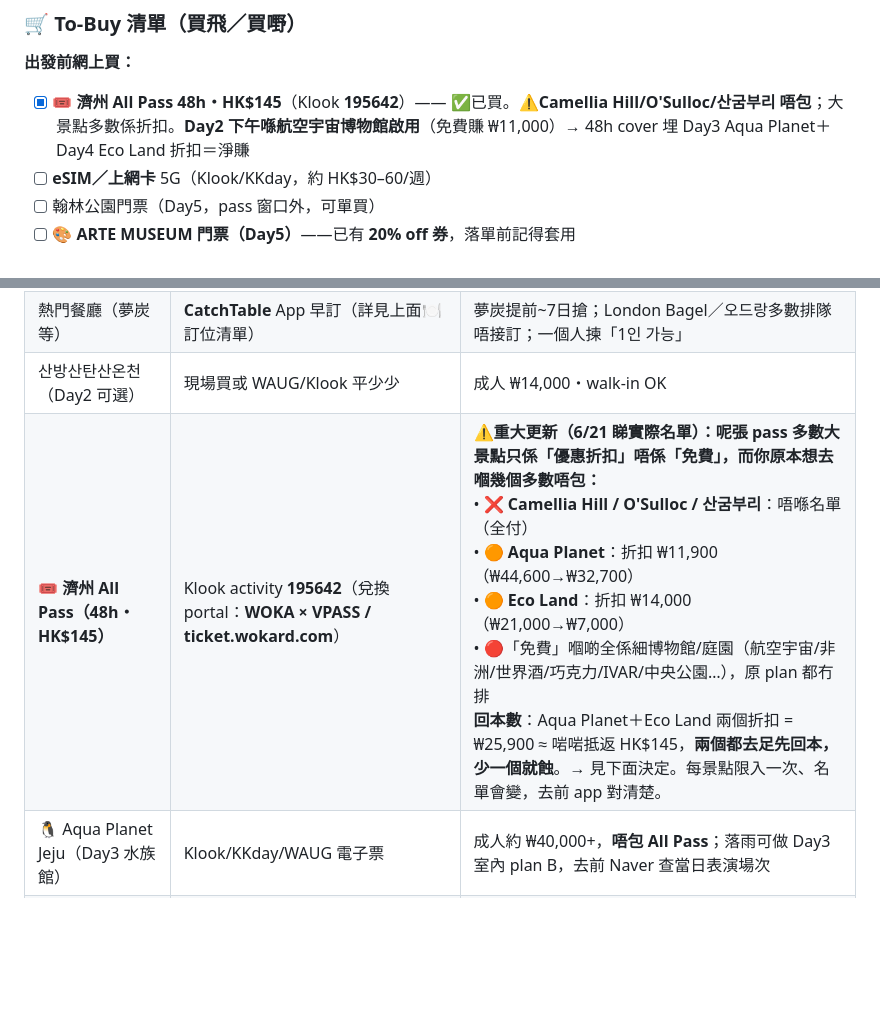
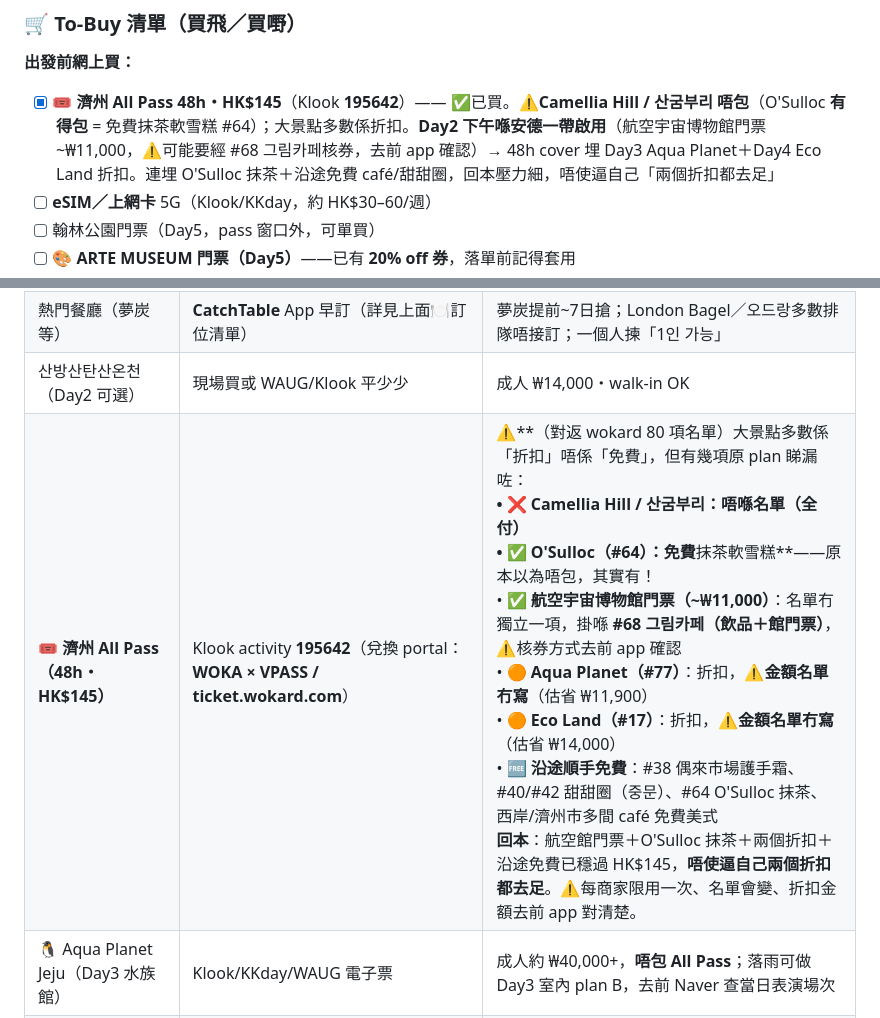
Before and after one commit to johntyty912/Jeju-2026, a Markdown page: jeju-trip/itinerary.md, 2 parts joined by grey strips. GitHub-like rendering; blank space fills up the shorter version.

```diff
--- a/jeju-trip/itinerary.md
+++ b/jeju-trip/itinerary.md
@@ -205,7 +208,7 @@
 
 ### 🛒 To-Buy 清單（買飛／買嘢）
 **出發前網上買：**
-- [x] 🎟️ **濟州 All Pass 48h・HK$145**（Klook **195642**）—— ✅已買。⚠️**Camellia Hill/O'Sulloc/산굼부리 唔包**；大景點多數係折扣。**Day2 下午喺航空宇宙博物館啟用**（免費賺 ₩11,000）→ 48h cover 埋 Day3 Aqua Planet＋Day4 Eco Land 折扣＝淨賺
+- [x] 🎟️ **濟州 All Pass 48h・HK$145**（Klook **195642**）—— ✅已買。⚠️**Camellia Hill / 산굼부리 唔包**（O'Sulloc **有得包** = 免費抹茶軟雪糕 #64）；大景點多數係折扣。**Day2 下午喺安德一帶啟用**（航空宇宙博物館門票 ~₩11,000，⚠️可能要經 #68 그림카페核券，去前 app 確認）→ 48h cover 埋 Day3 Aqua Planet＋Day4 Eco Land 折扣。連埋 O'Sulloc 抹茶＋沿途免費 café/甜甜圈，回本壓力細，唔使逼自己「兩個折扣都去足」
 - [ ] **eSIM／上網卡** 5G（Klook/KKday，約 HK$30–60/週）
 - [ ] 翰林公園門票（Day5，pass 窗口外，可單買）
 - [ ] 🎨 **ARTE MUSEUM 門票（Day5）**——已有 **20% off 券**，落單前記得套用
@@ -264,7 +267,7 @@
 | 漢拿山登頂（Day4 方案A）| 官網 **visithalla.jeju.go.kr** 預約（免費・QR入閘）| 城板岳1000/觀音寺500 人/日，月頭開放下月、極搶；制度間中有變，去前再確認。唔行山就跳過 |
 | 熱門餐廳（夢炭等）| **CatchTable** App 早訂（詳見上面🍽️訂位清單）| 夢炭提前~7日搶；London Bagel／오드랑多數排隊唔接訂；一個人揀「1인 가능」 |
 | 산방산탄산온천（Day2 可選）| 現場買或 WAUG/Klook 平少少 | 成人 ₩14,000・walk-in OK |
-| 🎟️ **濟州 All Pass（48h・HK$145）** | Klook activity **195642**（兌換 portal：**WOKA × VPASS / ticket.wokard.com**）| ⚠️**重大更新（6/21 睇實際名單）：呢張 pass 多數大景點只係「優惠折扣」唔係「免費」，而你原本想去嗰幾個多數唔包：**<br>• ❌ **Camellia Hill / O'Sulloc / 산굼부리**：唔喺名單（全付）<br>• 🟠 **Aqua Planet**：折扣 ₩11,900（₩44,600→₩32,700）<br>• 🟠 **Eco Land**：折扣 ₩14,000（₩21,000→₩7,000）<br>• 🔴「免費」嗰啲全係細博物館/庭園（航空宇宙/非洲/世界酒/巧克力/IVAR/中央公園…），原 plan 都冇排<br>**回本數**：Aqua Planet＋Eco Land 兩個折扣 = ₩25,900 ≈ 啱啱抵返 HK$145，**兩個都去足先回本，少一個就蝕**。→ 見下面決定。每景點限入一次、名單會變，去前 app 對清楚。|
+| 🎟️ **濟州 All Pass（48h・HK$145）** | Klook activity **195642**（兌換 portal：**WOKA × VPASS / ticket.wokard.com**）| ⚠️**（對返 wokard 80 項名單）大景點多數係「折扣」唔係「免費」，但有幾項原 plan 睇漏咗：**<br>• ❌ **Camellia Hill / 산굼부리**：唔喺名單（全付）<br>• ✅ **O'Sulloc（#64）**：免費**抹茶軟雪糕**——原本以為唔包，其實有！<br>• ✅ **航空宇宙博物館門票（~₩11,000）**：名單冇獨立一項，掛喺 **#68 그림카페（飲品＋館門票）**，⚠️核券方式去前 app 確認<br>• 🟠 **Aqua Planet（#77）**：折扣，⚠️**金額名單冇寫**（估省 ₩11,900）<br>• 🟠 **Eco Land（#17）**：折扣，⚠️**金額名單冇寫**（估省 ₩14,000）<br>• 🆓 **沿途順手免費**：#38 偶來市場護手霜、#40/#42 甜甜圈（중문）、#64 O'Sulloc 抹茶、西岸/濟州市多間 café 免費美式<br>**回本**：航空館門票＋O'Sulloc 抹茶＋兩個折扣＋沿途免費已穩過 HK$145，**唔使逼自己兩個折扣都去足**。⚠️每商家限用一次、名單會變、折扣金額去前 app 對清楚。|
 | 🐧 Aqua Planet Jeju（Day3 水族館）| Klook/KKday/WAUG 電子票 | 成人約 ₩40,000+，**唔包 All Pass**；落雨可做 Day3 室內 plan B，去前 Naver 查當日表演場次 |
 | 景點門票（泰迪熊/Zarolo 等 pass 窗口外）| Klook/KKday/WAUG/Trazy 電子票 | 翰林公園（Day5・pass 窗口外）單買或現場；其餘 pass cover 唔到嘅散買 |
 | 牛島渡輪（Day3 可選）| 城山港現場買，**帶護照** | 唔使預約，班次密 |
```
Also changed, not shown: other parts of jeju-trip/itinerary.md (+7 -4 lines).
